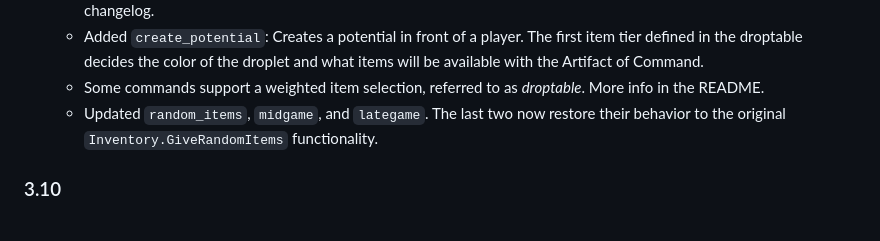
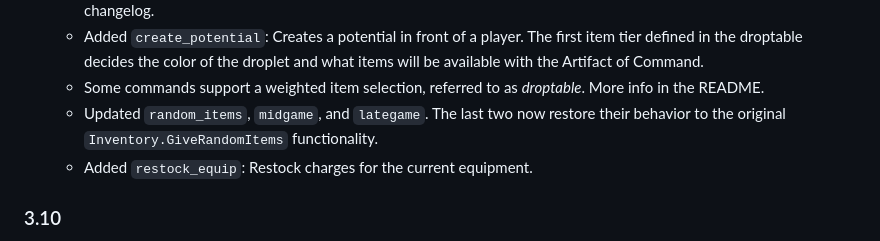
Before and after one commit to harbingerofme/DebugToolkit, a Markdown page: CHANGELOG.md, the part around the change. Drawn GitHub-style.

Commit message:
restock_equip changelog

```diff
--- a/CHANGELOG.md
+++ b/CHANGELOG.md
@@ -9,6 +9,7 @@
     * Added `create_potential`: Creates a potential in front of a player. The first item tier defined in the droptable decides the color of the droplet and what items will be available with the Artifact of Command.
     * Some commands support a weighted item selection, referred to as _droptable_. More info in the README.
     * Updated `random_items`, `midgame`, and `lategame`. The last two now restore their behavior to the original `Inventory.GiveRandomItems` functionality.
+    * Added `restock_equip`: Restock charges for the current equipment.
 
 ### 3.10 ###
 
```
Also changed, not shown: Thunderstore/contents/CHANGELOG.md (+1 -0 lines).
